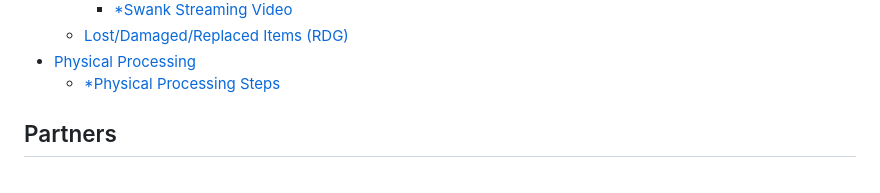
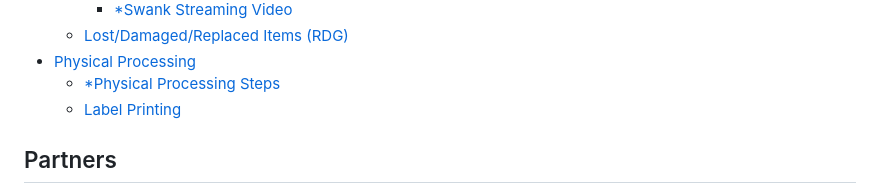
Before and after one commit to gwu-libraries/content-management-docs, a Markdown page: SUMMARY.md, the part around the change. Rendered like a GitHub page.

```diff
--- a/SUMMARY.md
+++ b/SUMMARY.md
@@ -22,6 +22,7 @@
   * [Lost/Damaged/Replaced Items (RDG)](content-management-processes/resource-description/lost-damaged-replaced-items-rdg.md)
 * [Physical Processing](content-management-processes/physical-processing/README.md)
   * [\*Physical Processing Steps](content-management-processes/physical-processing/physical-processing-steps.md)
+  * [Label Printing](content-management-processes/physical-processing/label-printing.md)
 
 ## Partners
 
```
Also changed, not shown: content-management-processes/physical-processing/label-printing.md (added, +29 -0 lines), .gitbook/assets/spineomatic1.PNG (added), .gitbook/assets/spineomatic2.PNG (added), .gitbook/assets/zebra-setup-utilities1.PNG (added), .gitbook/assets/zebra-setup-utilities2.PNG (added).
